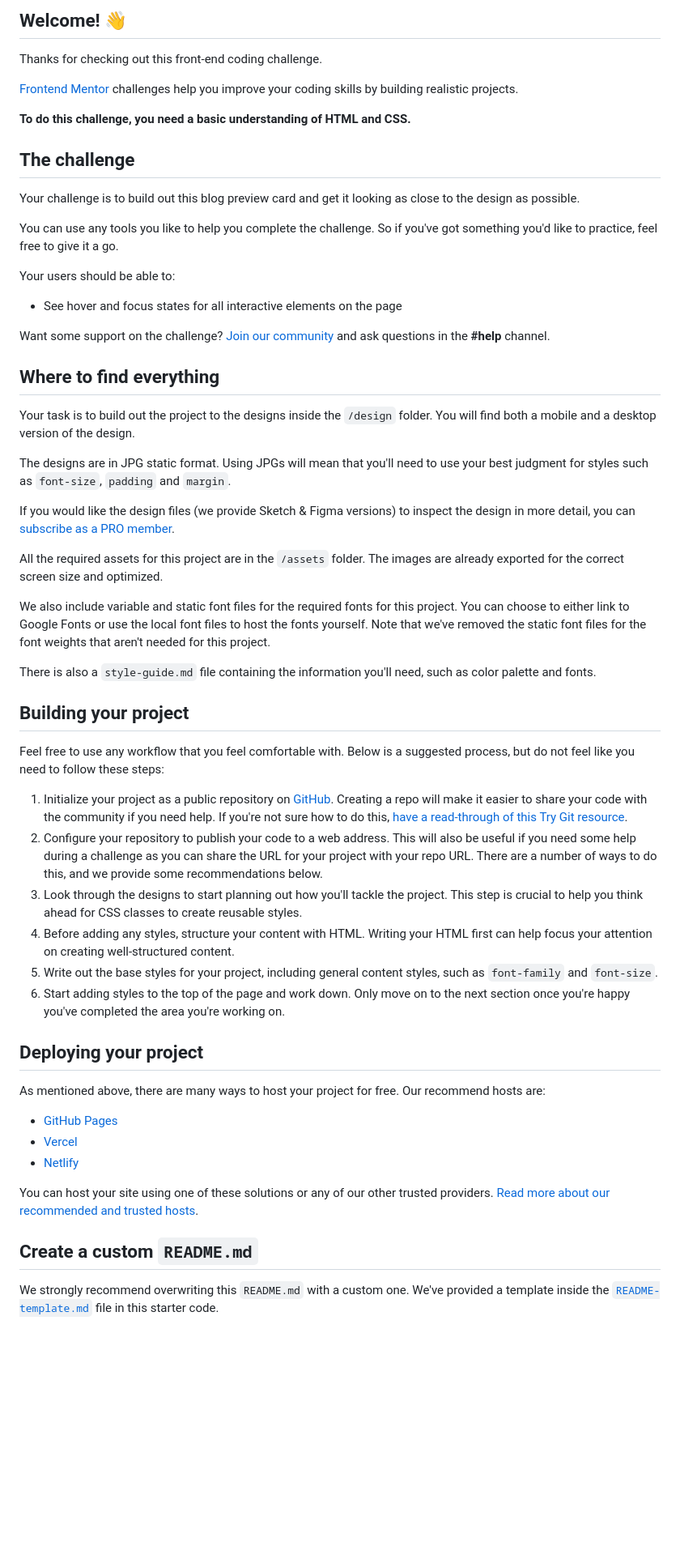
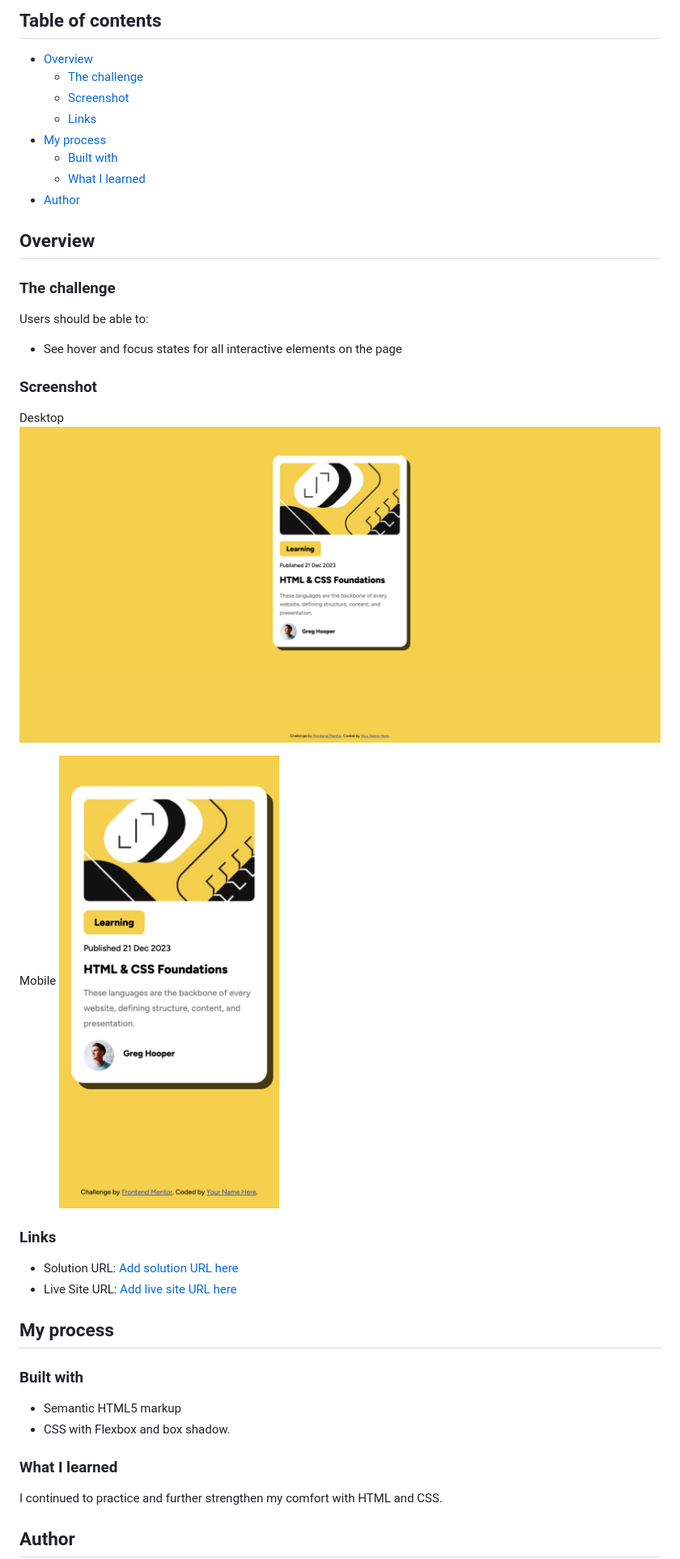
Before and after one commit to LawrenceLCodes/blog-preview-card, a Markdown page: README.md, the part around the change printed below. Shown: that part at 81% size. Rendered like a GitHub page; pictures changed too: assets/images/S8screenshot.png (added), assets/images/desktopscreenshot.png (added); blank space fills up the shorter version.

Commit message:
Edited readme with screenshots, site is now live on github pages.

```diff
--- a/README.md
+++ b/README.md
@@ -4,60 +4,46 @@
 
-## Welcome! 👋
+## Table of contents
 
-Thanks for checking out this front-end coding challenge.
+- [Overview](#overview)
+  - [The challenge](#the-challenge)
+  - [Screenshot](#screenshot)
+  - [Links](#links)
+- [My process](#my-process)
+  - [Built with](#built-with)
+  - [What I learned](#what-i-learned)
+- [Author](#author)
 
-[Frontend Mentor](https://www.frontendmentor.io) challenges help you improve your coding skills by building realistic projects.
+## Overview
 
-**To do this challenge, you need a basic understanding of HTML and CSS.**
+### The challenge
 
-## The challenge
-
-Your challenge is to build out this blog preview card and get it looking as close to the design as possible.
-
-You can use any tools you like to help you complete the challenge. So if you've got something you'd like to practice, feel free to give it a go.
-
-Your users should be able to:
+Users should be able to:
 
 - See hover and focus states for all interactive elements on the page
 
-Want some support on the challenge? [Join our community](https://www.frontendmentor.io/community) and ask questions in the **#help** channel.
+### Screenshot
 
-## Where to find everything
+Desktop
+![Desktop](./assets/images/desktopscreenshot.png)
 
-Your task is to build out the project to the designs inside the `/design` folder. You will find both a mobile and a desktop version of the design.
+Mobile
+![Mobile](./assets/images/S8screenshot.png)
 
-The designs are in JPG static format. Using JPGs will mean that you'll need to use your best judgment for styles such as `font-size`, `padding` and `margin`.
+### Links
 
-If you would like the design files (we provide Sketch & Figma versions) to inspect the design in more detail, you can [subscribe as a PRO member](https://www.frontendmentor.io/pro).
+- Solution URL: [Add solution URL here](https://your-solution-url.com)
+- Live Site URL: [Add live site URL here](https://your-live-site-url.com)
 
-All the required assets for this project are in the `/assets` folder. The images are already exported for the correct screen size and optimized.
+## My process
 
-We also include variable and static font files for the required fonts for this project. You can choose to either link to Google Fonts or use the local font files to host the fonts yourself. Note that we've removed the static font files for the font weights that aren't needed for this project.
+### Built with
 
-There is also a `style-guide.md` file containing the information you'll need, such as color palette and fonts.
+- Semantic HTML5 markup
+- CSS with Flexbox and box shadow.
 
-## Building your project
+### What I learned
 
-Feel free to use any workflow that you feel comfortable with. Below is a suggested process, but do not feel like you need to follow these steps:
+I continued to practice and further strengthen my comfort with HTML and CSS.
 
-1. Initialize your project as a public repository on [GitHub](https://github.com/). Creating a repo will make it easier to share your code with the community if you need help. If you're not sure how to do this, [have a read-through of this Try Git resource](https://try.github.io/).
-2. Configure your repository to publish your code to a web address. This will also be useful if you need some help during a challenge as you can share the URL for your project with your repo URL. There are a number of ways to do this, and we provide some recommendations below.
-3. Look through the designs to start planning out how you'll tackle the project. This step is crucial to help you think ahead for CSS classes to create reusable styles.
-4. Before adding any styles, structure your content with HTML. Writing your HTML first can help focus your attention on creating well-structured content.
-5. Write out the base styles for your project, including general content styles, such as `font-family` and `font-size`.
-6. Start adding styles to the top of the page and work down. Only move on to the next section once you're happy you've completed the area you're working on.
+## Author
 
-## Deploying your project
-
-As mentioned above, there are many ways to host your project for free. Our recommend hosts are:
-
-- [GitHub Pages](https://pages.github.com/)
-- [Vercel](https://vercel.com/)
-- [Netlify](https://www.netlify.com/)
-
-You can host your site using one of these solutions or any of our other trusted providers. [Read more about our recommended and trusted hosts](https://medium.com/frontend-mentor/frontend-mentor-trusted-hosting-providers-bf000dfebe).
-
-## Create a custom `README.md`
-
-We strongly recommend overwriting this `README.md` with a custom one. We've provided a template inside the [`README-template.md`](./README-template.md) file in this starter code.
-
```
Also changed, not shown: other parts of README.md (+5 -33 lines).
